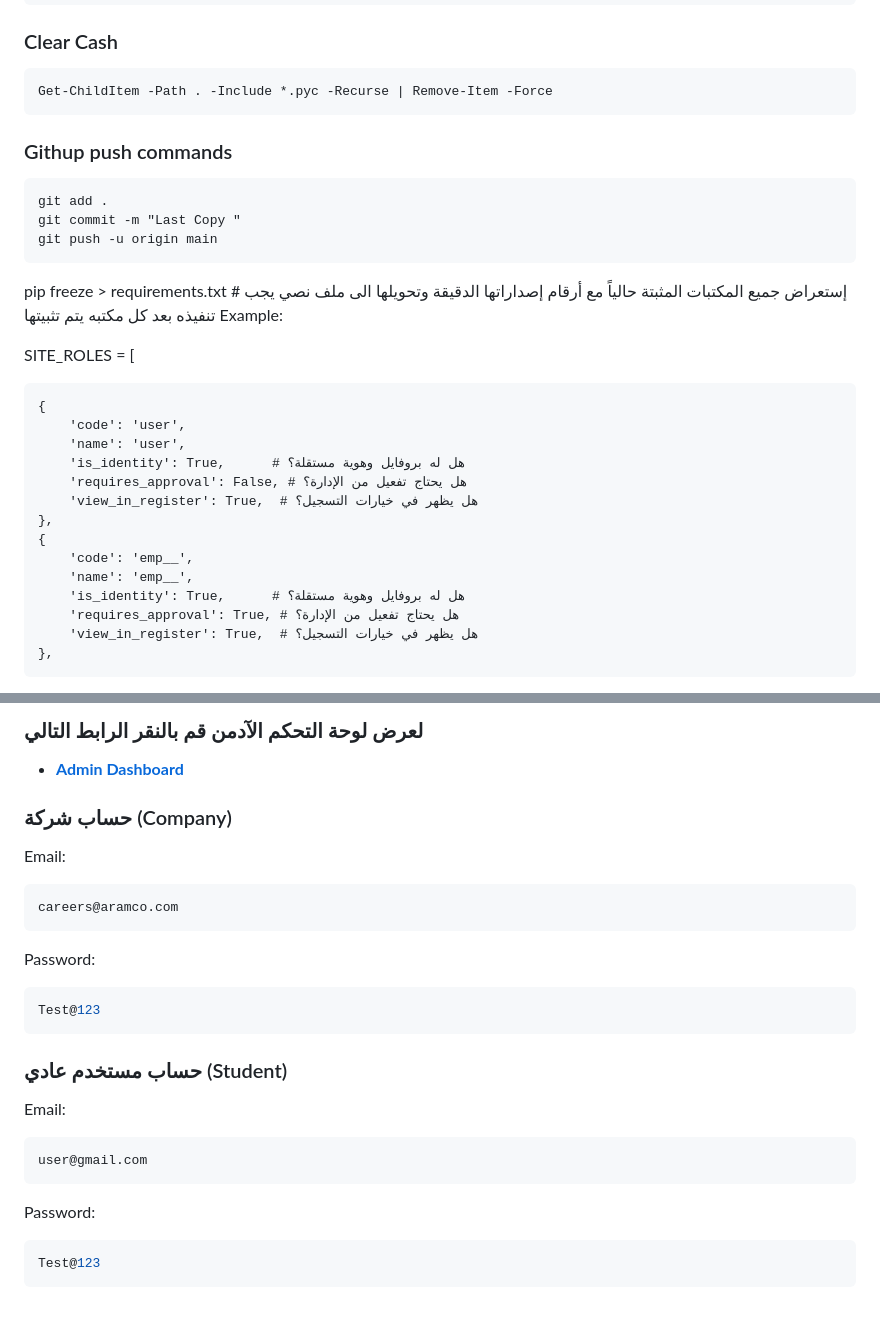
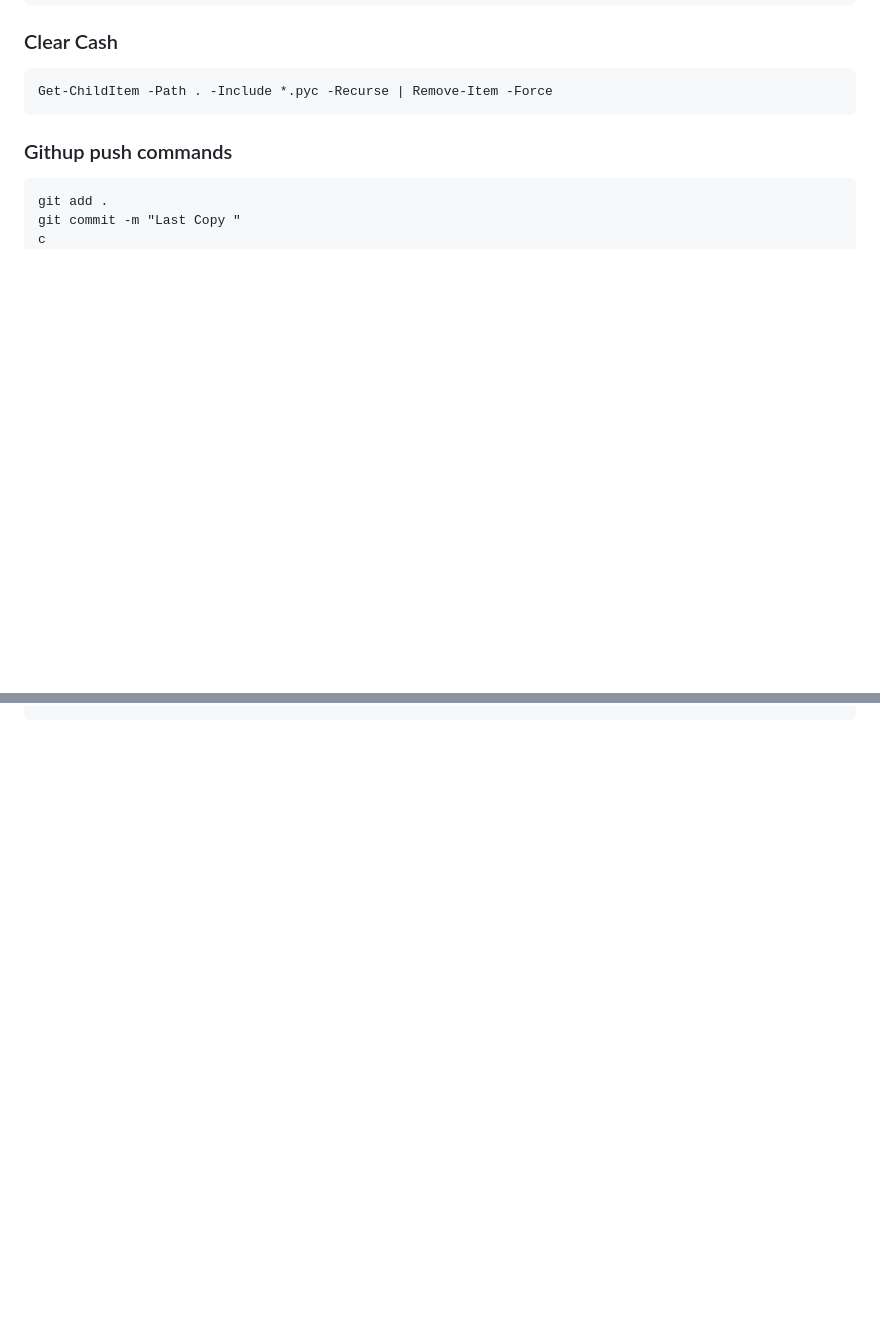
Before and after one commit to Azzaldeen98/Job-Market-Training-Platform, a Markdown page: README.md, 2 parts joined by grey strips. GitHub-like rendering; blank space fills up the shorter version.

Commit message:
Last Copy Updated2

````diff
--- a/README.md
+++ b/README.md
@@ -155,30 +155,19 @@ Get-ChildItem -Path . -Include *.pyc -Recurse | Remove-Item -Force
 ```commandline
 git add .
 git commit -m "Last Copy "
-git push -u origin main
+c
 ```
 
 
 
 
 
-pip freeze > requirements.txt #  إستعراض جميع المكتبات المثبتة حالياً مع أرقام إصداراتها الدقيقة وتحويلها الى ملف نصي  يجب تنفيذه بعد كل مكتبه يتم تثبيتها
-Example:
+[//]: # (pip freeze > requirements.txt #  إستعراض جميع المكتبات المثبتة حالياً مع أرقام إصداراتها الدقيقة وتحويلها الى ملف نصي  يجب تنفيذه بعد كل مكتبه يتم تثبيتها)
+[//]: # (Example:)
 
-SITE_ROLES = [
+[//]: # ()
+[//]: # (SITE_ROLES = [)
 
-    {
-        'code': 'user',
-        'name': 'user',
-        'is_identity': True,      # هل له بروفايل وهوية مستقلة؟
-        'requires_approval': False, # هل يحتاج تفعيل من الإدارة؟
-        'view_in_register': True,  # هل يظهر في خيارات التسجيل؟
-    },
-    {
-        'code': 'emp__',
-        'name': 'emp__',
-        'is_identity': True,      # هل له بروفايل وهوية مستقلة؟
-        'requires_approval': True, # هل يحتاج تفعيل من الإدارة؟
-        'view_in_register': True,  # هل يظهر في خيارات التسجيل؟
-    },
+[//]: # ()
+[//]: # (    {)
 
@@ -191,4 +181,3 @@ SITE_ROLES = [
 
-### لعرض لوحة التحكم الآدمن قم بالنقر الرابط التالي
-- **[Admin Dashboard](http://127.0.0.1:8000/admin)**
+[//]: # (        'view_in_register': True,  # هل يظهر في خيارات التسجيل؟)
 
@@ -196,11 +187,3 @@ SITE_ROLES = [
 
-### حساب  شركة (Company)
-Email:
-```bash
-careers@aramco.com
-```
-Password:
-```bash
-Test@123
-```
+[//]: # (        'code': 'emp__',)
 
@@ -208,10 +193,9 @@ Test@123
 
-### حساب  مستخدم عادي (Student)
-Email:
-```bash
-user@gmail.com
-```
-Password:
-```bash
-Test@123
-```
+[//]: # (        'requires_approval': True, # هل يحتاج تفعيل من الإدارة؟)
+
+[//]: # (        'view_in_register': True,  # هل يظهر في خيارات التسجيل؟)
+
+[//]: # (    },)
+
+[//]: # (   )
+[//]: # (])
````
Also changed, not shown: other parts of README.md (+8 -3 lines).
